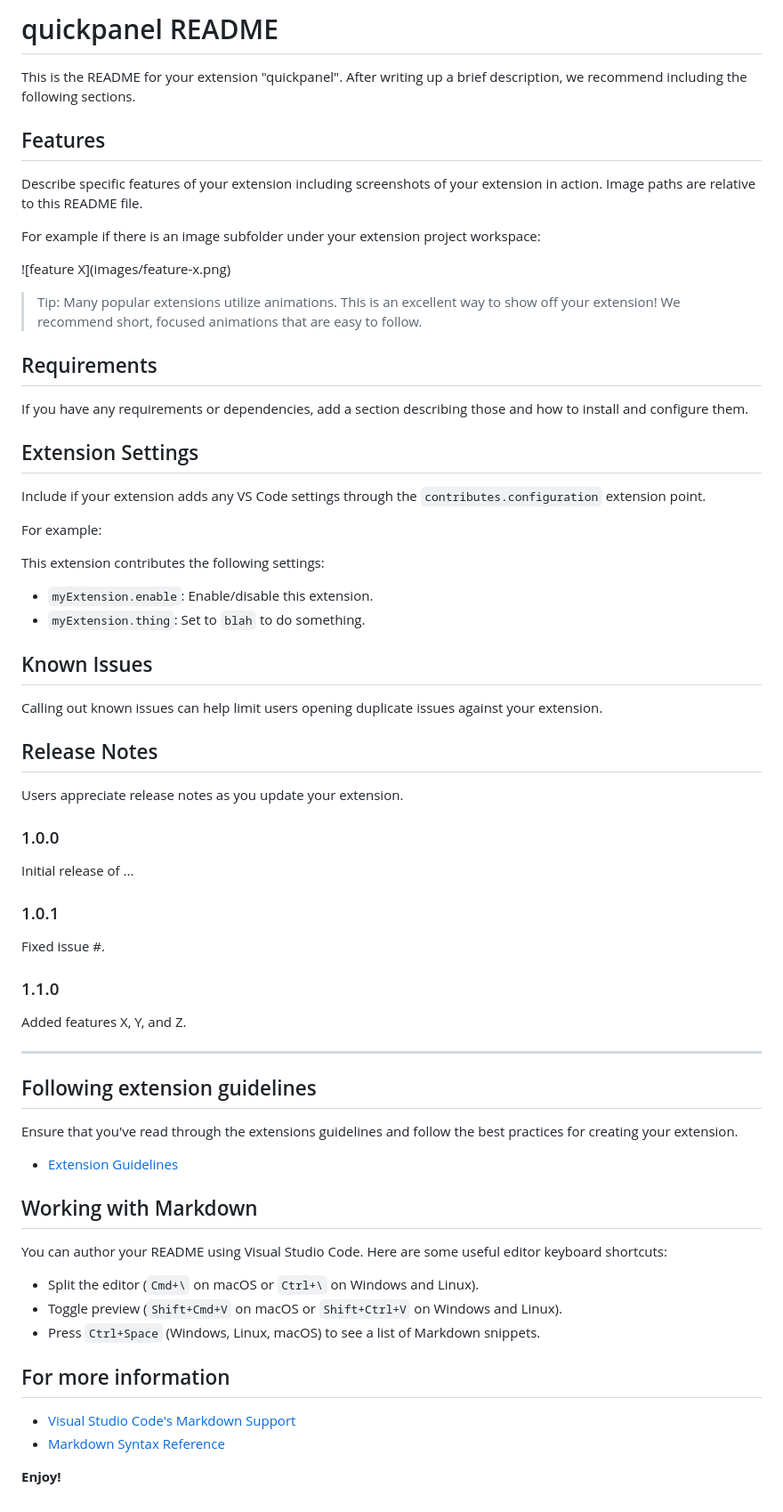
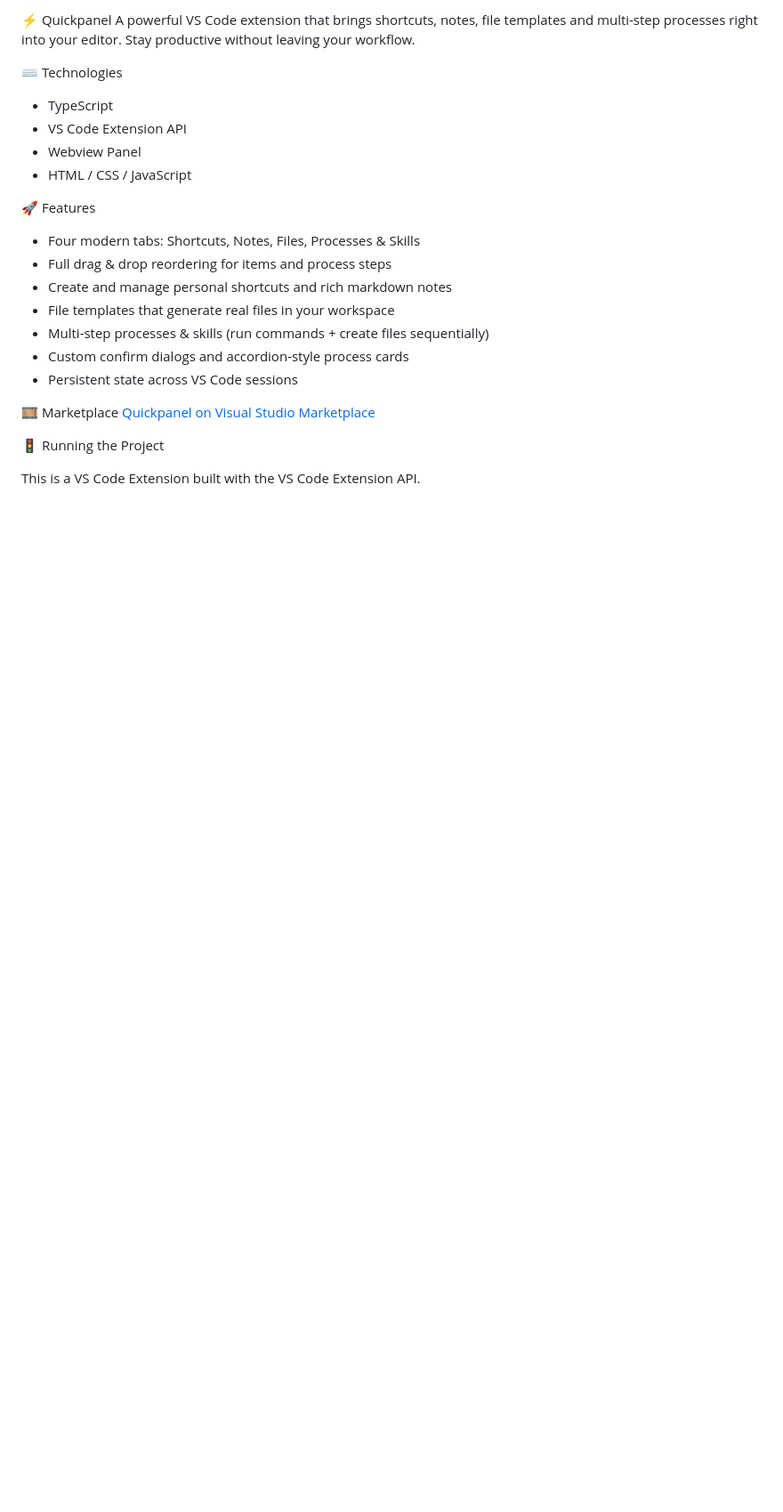
Before and after one commit to lvfranek/quickpanel-vscode-extension, a Markdown page: README.md, the part around the change. Shown at 89% size. Rendered like a GitHub page; blank space fills up the shorter version.

```diff
--- a/README.md
+++ b/README.md
@@ -1,71 +1,26 @@
-# quickpanel README
+⚡ Quickpanel
+A powerful VS Code extension that brings shortcuts, notes, file templates and multi-step processes right into your editor. Stay productive without leaving your workflow.
 
-This is the README for your extension "quickpanel". After writing up a brief description, we recommend including the following sections.
+⌨️ Technologies
 
-## Features
+* TypeScript
+* VS Code Extension API
+* Webview Panel
+* HTML / CSS / JavaScript
 
-Describe specific features of your extension including screenshots of your extension in action. Image paths are relative to this README file.
+🚀 Features
 
-For example if there is an image subfolder under your extension project workspace:
+* Four modern tabs: Shortcuts, Notes, Files, Processes & Skills
+* Full drag & drop reordering for items and process steps
+* Create and manage personal shortcuts and rich markdown notes
+* File templates that generate real files in your workspace
+* Multi-step processes & skills (run commands + create files sequentially)
+* Custom confirm dialogs and accordion-style process cards
+* Persistent state across VS Code sessions
 
-\!\[feature X\]\(images/feature-x.png\)
+🎞️ Marketplace
+[Quickpanel on Visual Studio Marketplace](https://marketplace.visualstudio.com/items?itemName=YOUR_PUBLISHER.quickpanel)
 
-> Tip: Many popular extensions utilize animations. This is an excellent way to show off your extension! We recommend short, focused animations that are easy to follow.
+🚦 Running the Project
 
-## Requirements
-
-If you have any requirements or dependencies, add a section describing those and how to install and configure them.
-
-## Extension Settings
-
-Include if your extension adds any VS Code settings through the `contributes.configuration` extension point.
-
-For example:
-
-This extension contributes the following settings:
-
-* `myExtension.enable`: Enable/disable this extension.
-* `myExtension.thing`: Set to `blah` to do something.
-
-## Known Issues
-
-Calling out known issues can help limit users opening duplicate issues against your extension.
-
-## Release Notes
-
-Users appreciate release notes as you update your extension.
-
-### 1.0.0
-
-Initial release of ...
-
-### 1.0.1
-
-Fixed issue #.
-
-### 1.1.0
-
-Added features X, Y, and Z.
-
----
-
-## Following extension guidelines
-
-Ensure that you've read through the extensions guidelines and follow the best practices for creating your extension.
-
-* [Extension Guidelines](https://code.visualstudio.com/api/references/extension-guidelines)
-
-## Working with Markdown
-
-You can author your README using Visual Studio Code. Here are some useful editor keyboard shortcuts:
-
-* Split the editor (`Cmd+\` on macOS or `Ctrl+\` on Windows and Linux).
-* Toggle preview (`Shift+Cmd+V` on macOS or `Shift+Ctrl+V` on Windows and Linux).
-* Press `Ctrl+Space` (Windows, Linux, macOS) to see a list of Markdown snippets.
-
-## For more information
-
-* [Visual Studio Code's Markdown Support](http://code.visualstudio.com/docs/languages/markdown)
-* [Markdown Syntax Reference](https://help.github.com/articles/markdown-basics/)
-
-**Enjoy!**
+This is a VS Code Extension built with the VS Code Extension API.
```
Also changed, not shown: icon.png (added), 4 other files.
